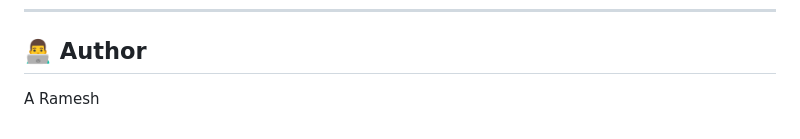
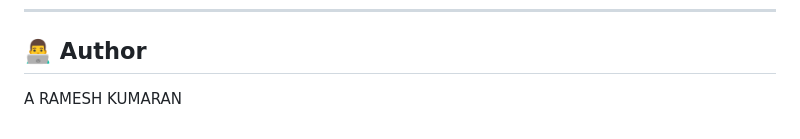
Before and after one commit to ARamesh-tech/Adaptive-Lamp-Light, a Markdown page: README.md, the part around the change. Rendered like a GitHub page.

Commit message:
initial commit, v1.1

```diff
--- a/README.md
+++ b/README.md
@@ -173,4 +173,4 @@ and reduces eye strain.
 
 ## 👨‍💻 Author
 
-A Ramesh
+A RAMESH KUMARAN
```
